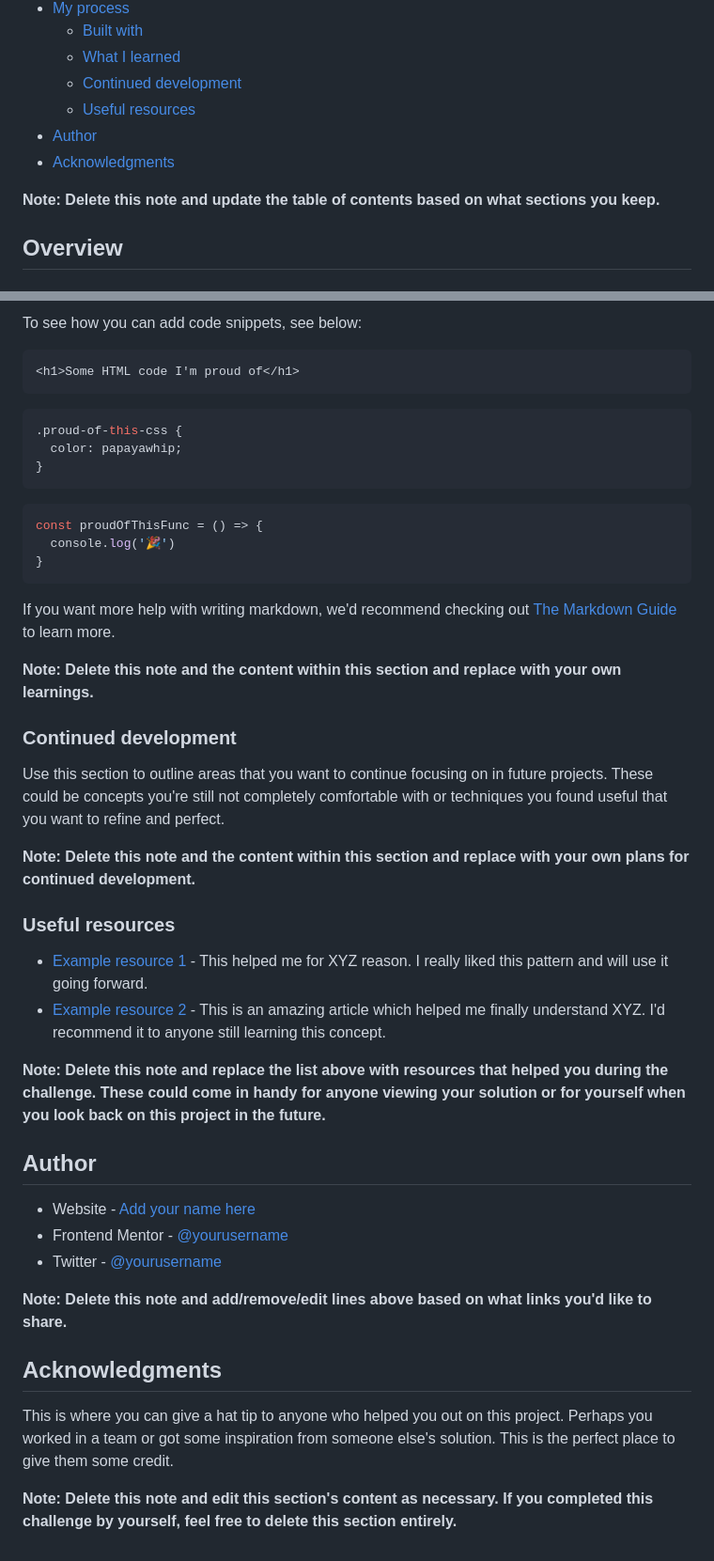
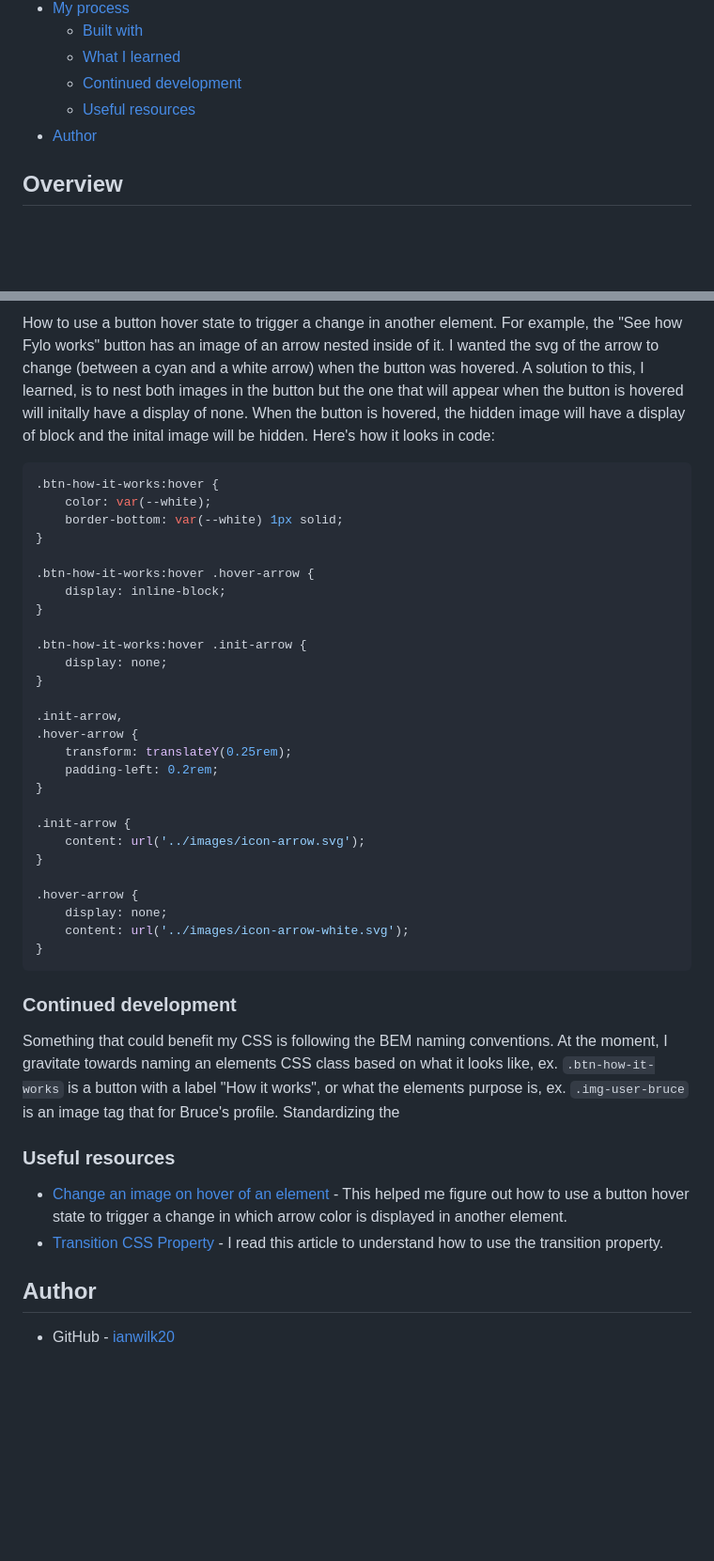
Before and after one commit to ianwilk20/fylo-dark-theme-landing-page, a Markdown page: README-template.md, 2 parts joined by grey strips. Shown: that part at 94% size. GitHub-like rendering; blank space fills up the shorter version.

````diff
--- a/README-template.md
+++ b/README-template.md
@@ -14,9 +14,6 @@ This is a solution to the [Fylo dark theme landing page challenge on Frontend Me
   - [Continued development](#continued-development)
   - [Useful resources](#useful-resources)
 - [Author](#author)
-- [Acknowledgments](#acknowledgments)
-
-**Note: Delete this note and update the table of contents based on what sections you keep.**
 
 ## Overview
 
@@ -65,47 +54,47 @@ Use this section to recap over some of your major learnings while working throug
 
-To see how you can add code snippets, see below:
+How to use a button hover state to trigger a change in another element. For example, the "See how Fylo works" button has an image of an arrow nested inside of it. I wanted the svg of the arrow to change (between a cyan and a white arrow) when the button was hovered. A solution to this, I learned, is to nest both images in the button but the one that will appear when the button is hovered will initally have a display of none. When the button is hovered, the hidden image will have a display of block and the inital image will be hidden. Here's how it looks in code:
 
-```html
-<h1>Some HTML code I'm proud of</h1>
-```
-```css
-.proud-of-this-css {
-  color: papayawhip;
+```CSS
+.btn-how-it-works:hover {
+    color: var(--white);
+    border-bottom: var(--white) 1px solid;
 }
-```
-```js
-const proudOfThisFunc = () => {
-  console.log('🎉')
+
+.btn-how-it-works:hover .hover-arrow {
+    display: inline-block;
+}
+
+.btn-how-it-works:hover .init-arrow {
+    display: none;
+}
+
+.init-arrow,
+.hover-arrow {
+    transform: translateY(0.25rem);
+    padding-left: 0.2rem;
+}
+
+.init-arrow {
+    content: url('../images/icon-arrow.svg');
+}
+
+.hover-arrow {
+    display: none;
+    content: url('../images/icon-arrow-white.svg');
 }
 ```
 
-If you want more help with writing markdown, we'd recommend checking out [The Markdown Guide](https://www.markdownguide.org/) to learn more.
-
-**Note: Delete this note and the content within this section and replace with your own learnings.**
 
 ### Continued development
 
-Use this section to outline areas that you want to continue focusing on in future projects. These could be concepts you're still not completely comfortable with or techniques you found useful that you want to refine and perfect.
+Something that could benefit my CSS is following the BEM naming conventions. At the moment, I gravitate towards naming an elements CSS class based on what it looks like, ex. ```.btn-how-it-works``` is a button with a label "How it works", or what the elements purpose is, ex. ```.img-user-bruce``` is an image tag that for Bruce's profile. Standardizing the
 
-**Note: Delete this note and the content within this section and replace with your own plans for continued development.**
 
 ### Useful resources
 
-- [Example resource 1](https://www.example.com) - This helped me for XYZ reason. I really liked this pattern and will use it going forward.
-- [Example resource 2](https://www.example.com) - This is an amazing article which helped me finally understand XYZ. I'd recommend it to anyone still learning this concept.
-
-**Note: Delete this note and replace the list above with resources that helped you during the challenge. These could come in handy for anyone viewing your solution or for yourself when you look back on this project in the future.**
+- [Change an image on hover of an element](https://stackoverflow.com/a/66944264) - This helped me figure out how to use a button hover state to trigger a change in which arrow color is displayed in another element.
+- [Transition CSS Property](https://developer.mozilla.org/en-US/docs/Web/CSS/transition) - I read this article to understand how to use the transition property.
 
 ## Author
 
-- Website - [Add your name here](https://www.your-site.com)
-- Frontend Mentor - [@yourusername](https://www.frontendmentor.io/profile/yourusername)
-- Twitter - [@yourusername](https://www.twitter.com/yourusername)
-
-**Note: Delete this note and add/remove/edit lines above based on what links you'd like to share.**
-
-## Acknowledgments
-
-This is where you can give a hat tip to anyone who helped you out on this project. Perhaps you worked in a team or got some inspiration from someone else's solution. This is the perfect place to give them some credit.
-
-**Note: Delete this note and edit this section's content as necessary. If you completed this challenge by yourself, feel free to delete this section entirely.**
+- GitHub - [ianwilk20](https://github.com/ianwilk20)
````
Also changed, not shown: other parts of README-template.md (+6 -14 lines), README.md (deleted, +0 -92 lines), design/sol-desktop-init.png (added), design/sol-mobile-init.png (added), 5 other files.
